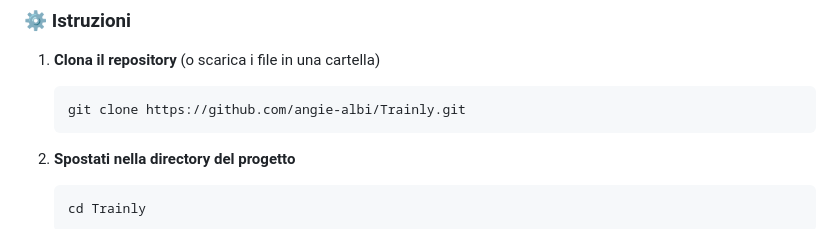
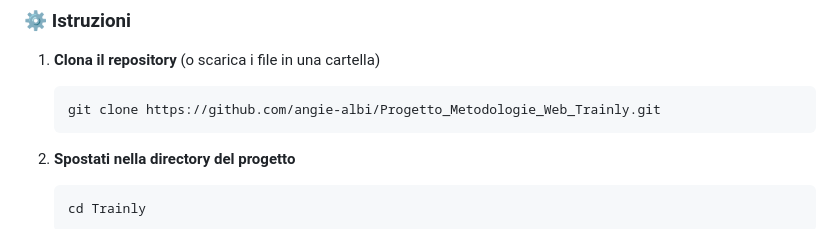
Before and after one commit to angie-albi/Trainly, a Markdown page: README.md, the part around the change. Rendered like a GitHub page.

Commit message:
Update repository clone URL in README

````diff
--- a/README.md
+++ b/README.md
@@ -66,7 +66,7 @@ Per avviare il progetto in locale, segui questi semplici passaggi
 
 1.  **Clona il repository** (o scarica i file in una cartella)
     ```bash
-    git clone https://github.com/angie-albi/Trainly.git
+    git clone https://github.com/angie-albi/Progetto_Metodologie_Web_Trainly.git
     ```
 
 2.  **Spostati nella directory del progetto**
````
